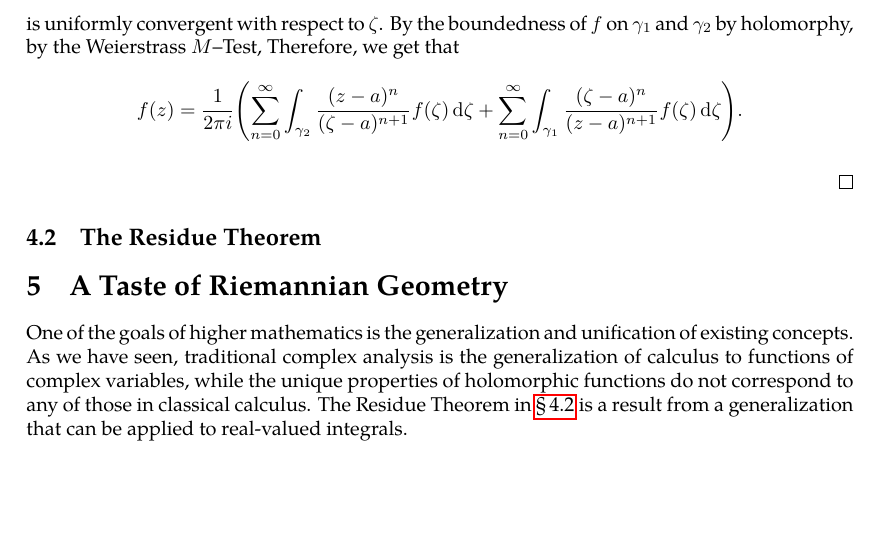
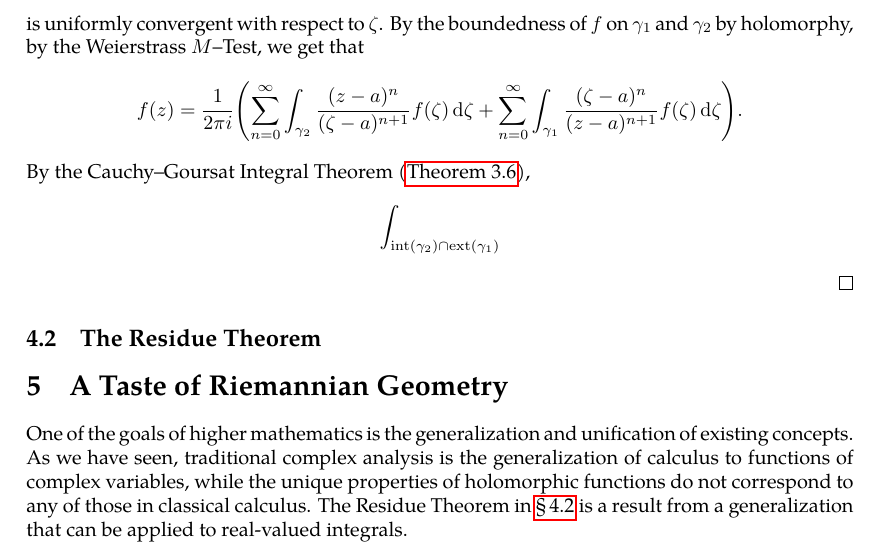
Before and after one commit to slipperking/complex-analysis-latex, a LaTeX document (main.tex): part of page 71 of 71, cut so that both start at the same text, the shorter picture padded with empty space. Compiled offline with pdfLaTeX.

Commit message:
overleaf_to_git (Sun Jun 22 11:45:28 2025 -0700): update main.tex from r14312 to r14319

```diff
--- a/main.tex
+++ b/main.tex
@@ -1781,8 +1781,8 @@ If \(R>r\), then \(f\) is convergent on the annulus \(D(a,R)\setminus\overline{D
         \frac{1}{\zeta-z}=-\frac{1}{(z-a)\qty(1-\dfrac{\zeta-a}{z-a})}=-\sum_{n=0}^\infty\frac{\qty(\zeta-a)^n}{\qty(z-a)^{n+1}}\label{eq:laurentexpansionofholomorphicfunction_kernelexpansioninside}
     \end{equation} is uniformly convergent with respect to \(\zeta\). Similarly, \(\forall\zeta\in\gamma_2\), \(\abs{\zeta-a}>\abs{z-a}\Leftrightarrow\frac{\abs{z-a}}{\abs{\zeta-a}}<1\), and it follows that \begin{equation}
         \frac{1}{\zeta-z}=\frac{1}{(\zeta-a)\qty(1-\dfrac{z-a}{\zeta-a})}=\sum_{n=0}^\infty\frac{\qty(z-a)^n}{\qty(\zeta-a)^{n+1}}\label{eq:laurentexpansionofholomorphicfunction_kernelexpansionoutside}
-    \end{equation} is uniformly convergent with respect to \(\zeta\). By the boundedness of \(f\) on \(\gamma_1\) and \(\gamma_2\) by holomorphy, by the Weierstrass \(M\)--Test, Therefore, we get that \[f(z)=\frac{1}{2\pi i}\qty(\sum_{n=0}^\infty\int_{\gamma_2}\frac{(z-a)^n}{(\zeta-a)^{n+1}}f(\zeta)\ddzeta+\sum_{n=0}^\infty\int_{\gamma_1}\frac{(\zeta-a)^n}{(z-a)^{n+1}}f(\zeta)\ddzeta).\]
-
+    \end{equation} is uniformly convergent with respect to \(\zeta\). By the boundedness of \(f\) on \(\gamma_1\) and \(\gamma_2\) by holomorphy, by the Weierstrass \(M\)--Test, we get that \[f(z)=\frac{1}{2\pi i}\qty(\sum_{n=0}^\infty\int_{\gamma_2}\frac{(z-a)^n}{(\zeta-a)^{n+1}}f(\zeta)\ddzeta+\sum_{n=0}^\infty\int_{\gamma_1}\frac{(\zeta-a)^n}{(z-a)^{n+1}}f(\zeta)\ddzeta).\]
+    By the Cauchy--Goursat Integral Theorem (\autoref{thm:cauchygoursattheorem}), \[\int_{\mathrm{int}\qty(\gamma_2)\cap\mathrm{ext}\qty(\gamma_1)}\]
 \end{proof}
 \subsection{The Residue Theorem}\label{sec:residuetheorem}
 
```
